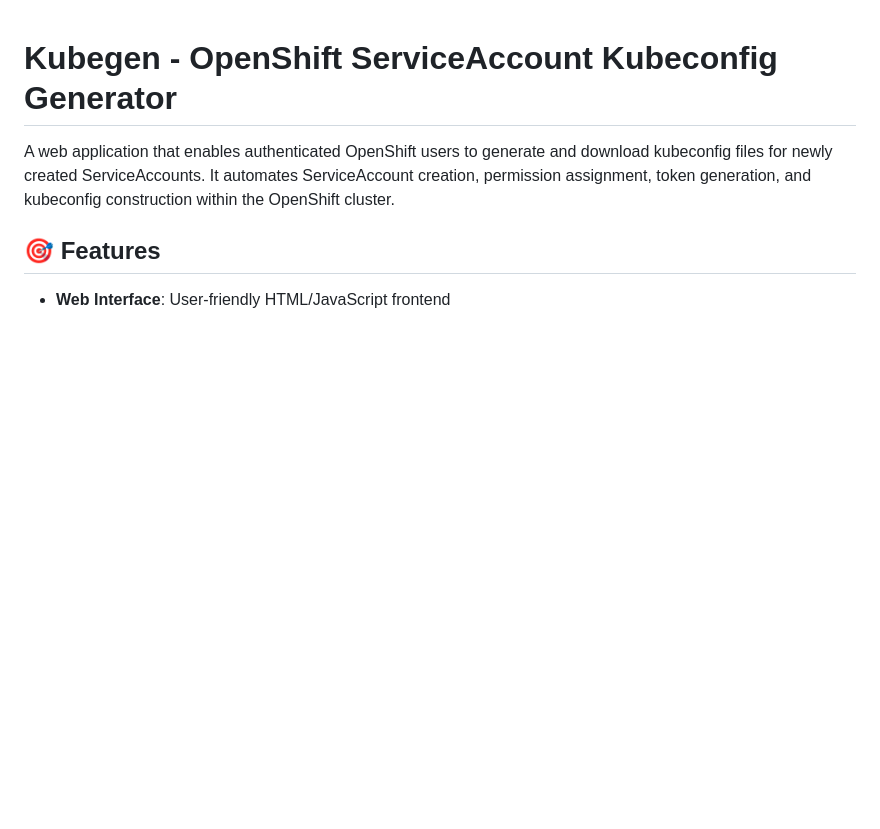
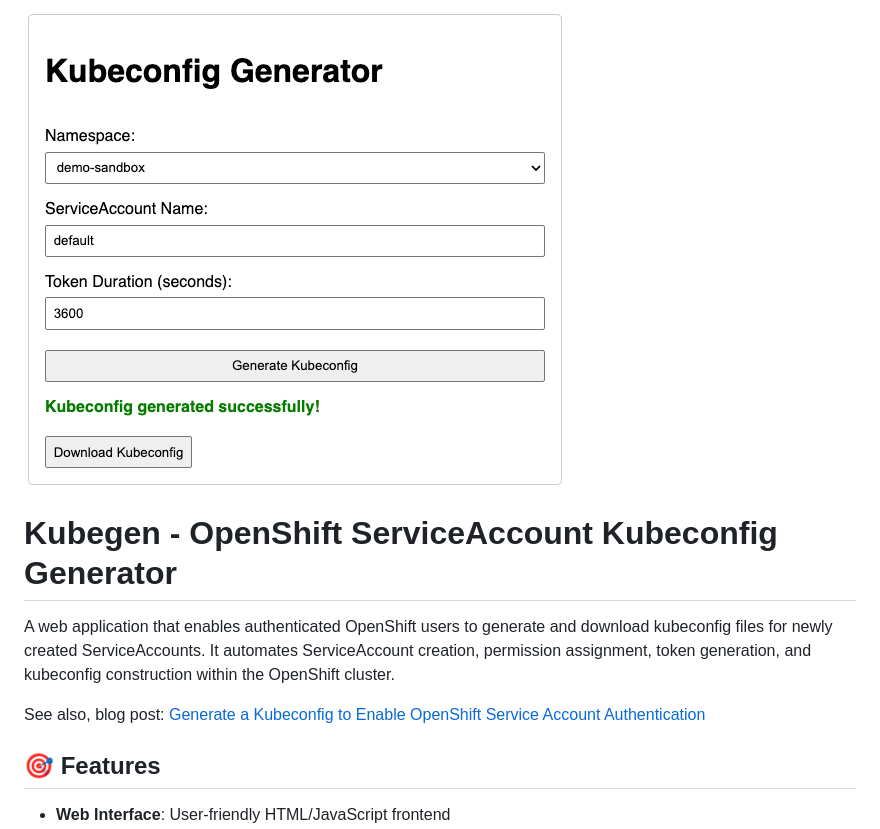
Before and after one commit to dlbewley/kubegen, a Markdown page: README.md, the part around the change. GitHub-like rendering; pictures changed too: img/screenshot.png (added); blank space fills up the shorter version.

Commit message:
add screenshot and link to blog post

```diff
--- a/README.md
+++ b/README.md
@@ -1,6 +1,9 @@
+![Screenshot of Kubegen web interface](img/screenshot.png)
 # Kubegen - OpenShift ServiceAccount Kubeconfig Generator
 
 A web application that enables authenticated OpenShift users to generate and download kubeconfig files for newly created ServiceAccounts. It automates ServiceAccount creation, permission assignment, token generation, and kubeconfig construction within the OpenShift cluster.
+
+See also, blog post: [Generate a Kubeconfig to Enable OpenShift Service Account Authentication](https://guifreelife.com/blog/2025/04/09/Kubeconfig-for-OpenShift-Service-Accounts/)
 
 ## 🎯 Features
 
```
